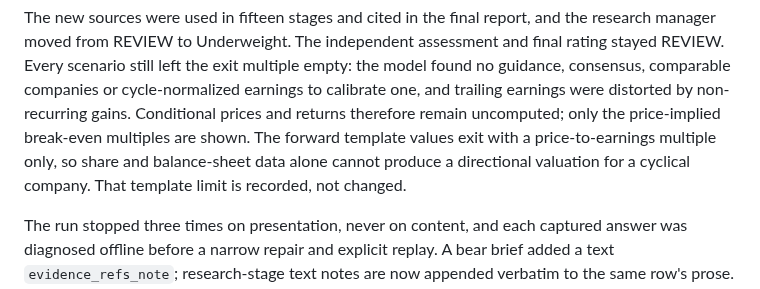
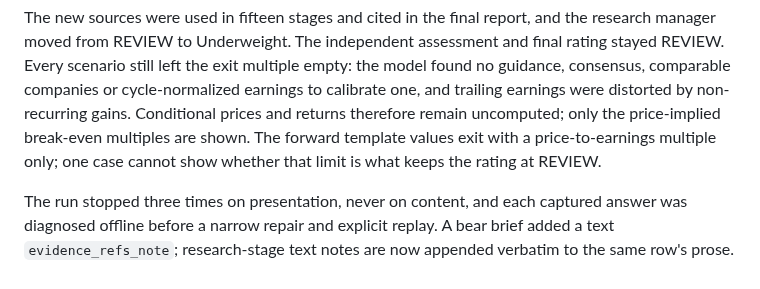
Before and after one commit to IanHu0508/FinResearchOps, a Markdown page: docs/status.md, the part around the change. GitHub-like rendering.

Commit message:
Correct Quant integration statement and narrow a single-case inference
The README still said the Quant module does not feed the Agent workflow;
its frozen signal reaches research runs as a deterministic research note.
The status entry for the larger source bundle no longer generalizes one
case into a claim about what keeps the rating at REVIEW.

Co-Authored-By: Claude Opus 5.5 <noreply@anthropic.com>

```diff
--- a/docs/status.md
+++ b/docs/status.md
@@ -85,8 +85,8 @@ REVIEW. Every scenario still left the exit multiple empty: the model found no gu
 consensus, comparable companies or cycle-normalized earnings to calibrate one, and trailing
 earnings were distorted by non-recurring gains. Conditional prices and returns therefore remain
 uncomputed; only the price-implied break-even multiples are shown. The forward template values
-exit with a price-to-earnings multiple only, so share and balance-sheet data alone cannot produce
-a directional valuation for a cyclical company. That template limit is recorded, not changed.
+exit with a price-to-earnings multiple only; one case cannot show whether that limit is what
+keeps the rating at REVIEW.
 
 The run stopped three times on presentation, never on content, and each captured answer was
 diagnosed offline before a narrow repair and explicit replay. A bear brief added a text
```
Also changed, not shown: README.md (+1 -1 lines).
